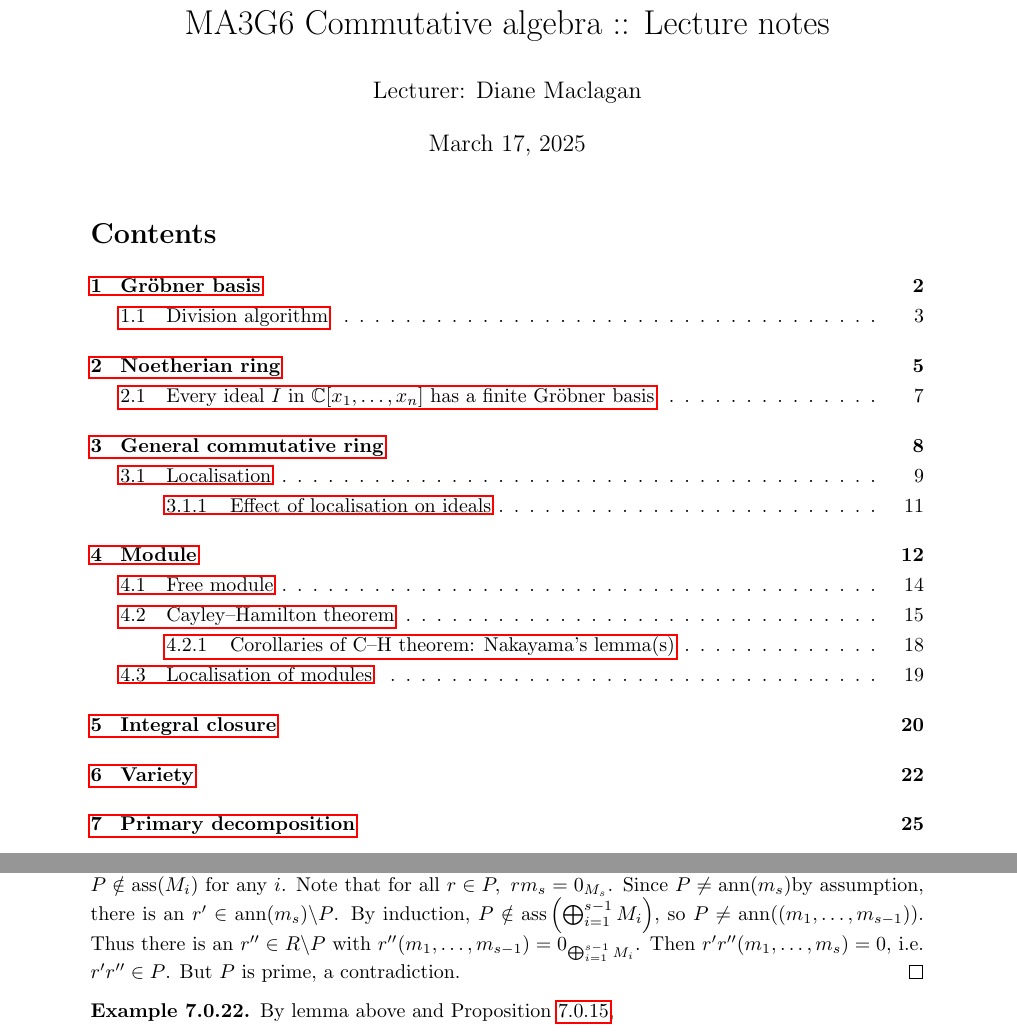
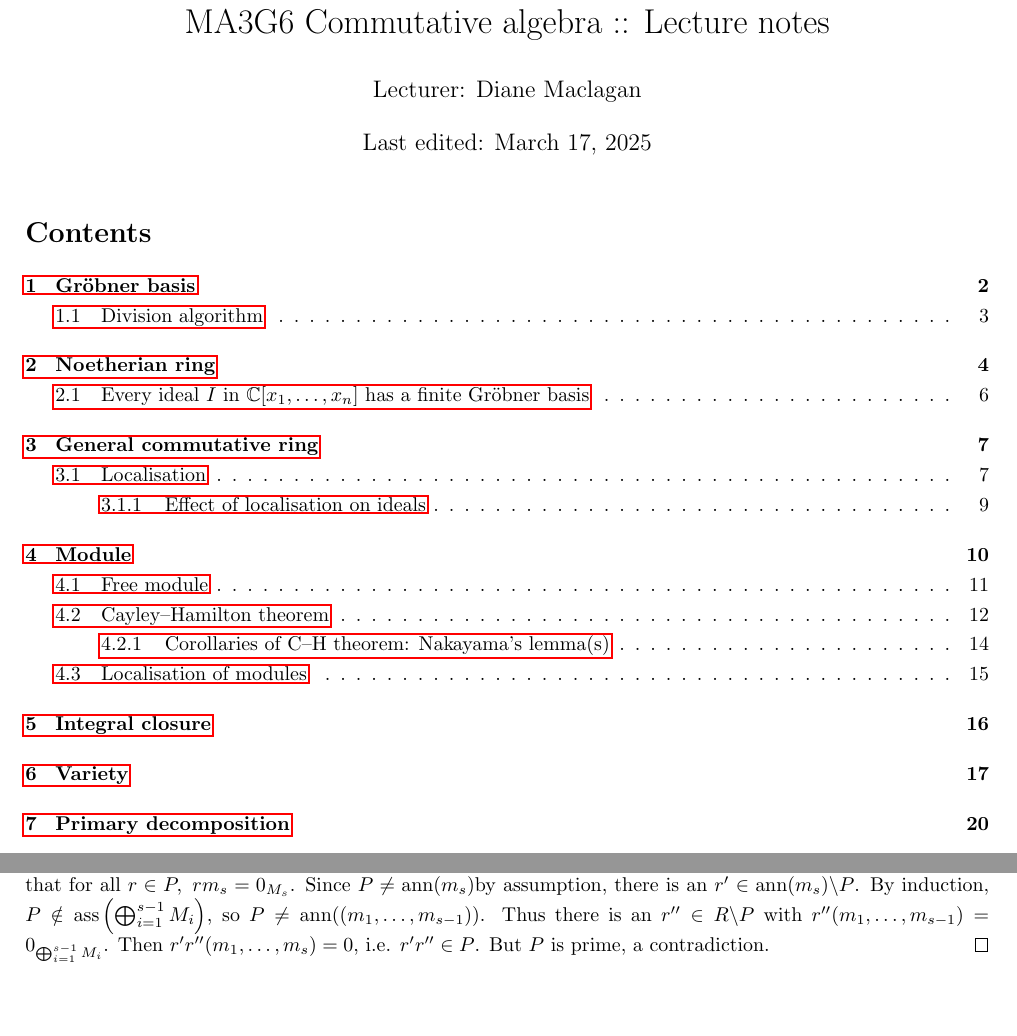
Before and after one commit to jieweix/commutative-algebra-notes, a LaTeX document (notes.tex): two parts of pages 1 and 30 of 31 before the commit and two parts of pages 1 and 23 of 25 after it, joined at a grey line, cut so that both start at the same text, the shorter picture padded with empty space. Compiled offline with pdfLaTeX.

Commit message:
Page margins changed

```diff
--- a/notes.tex
+++ b/notes.tex
@@ -5,11 +5,14 @@
 \usepackage{amssymb}
 \usepackage{amsmath}
 \usepackage{mathtools}
+\usepackage{luatex85}
 \usepackage[all]{xy}
 \usepackage{color}
 \usepackage{geometry}
 \usepackage{stmaryrd}
 \usepackage{hyperref}
+
+\geometry{a4paper,left=2cm,right=2cm,top=2cm,bottom=2cm}
 
 \makeatletter
 \renewcommand*\env@matrix[1][*\c@MaxMatrixCols c]{%
@@ -58,7 +61,7 @@
 
 \title{MA3G6 Commutative algebra :: Lecture notes}
 \author{Lecturer: Diane Maclagan}
-\date{\today}
+\date{Last edited: \today}
 
 \begin{document}
 
```
Also changed, not shown: notes.pdf, 4 other files.
